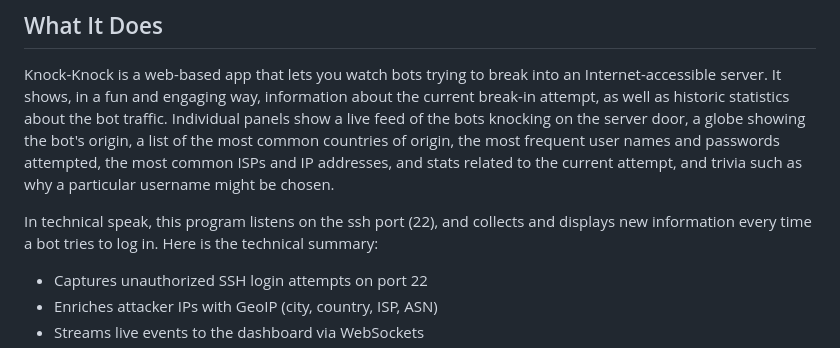
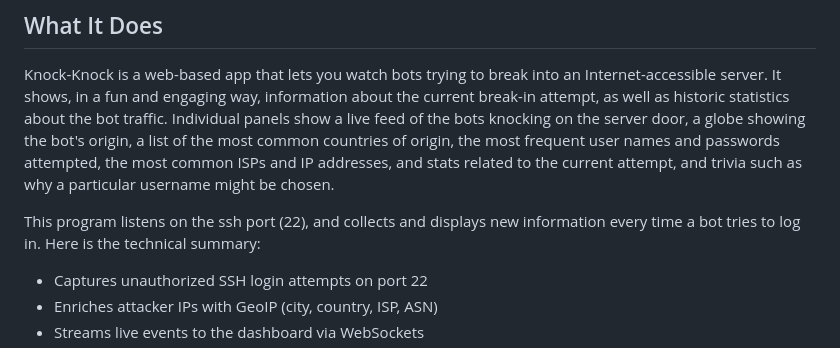
Before and after one commit to djkurlander/knock-knock, a Markdown page: README.md, the part around the change. Drawn GitHub-style.

Commit message:
Tighten technical summary intro

```diff
--- a/README.md
+++ b/README.md
@@ -33,7 +33,7 @@ Check it out at https://knock-knock.net, or install it on your own server with a
 
 Knock-Knock is a web-based app that lets you watch bots trying to break into an Internet-accessible server. It shows, in a fun and engaging way, information about the current break-in attempt, as well as historic statistics about the bot traffic. Individual panels show a live feed of the bots knocking on the server door, a globe showing the bot's origin, a list of the most common countries of origin, the most frequent user names and passwords attempted, the most common ISPs and IP addresses, and stats related to the current attempt, and trivia such as why a particular username might be chosen.
 
-In technical speak, this program listens on the ssh port (22), and collects and displays new information every time a bot tries to log in. Here is the technical summary:
+This program listens on the ssh port (22), and collects and displays new information every time a bot tries to log in. Here is the technical summary:
 
 - Captures unauthorized SSH login attempts on port 22
 - Enriches attacker IPs with GeoIP (city, country, ISP, ASN)
```
